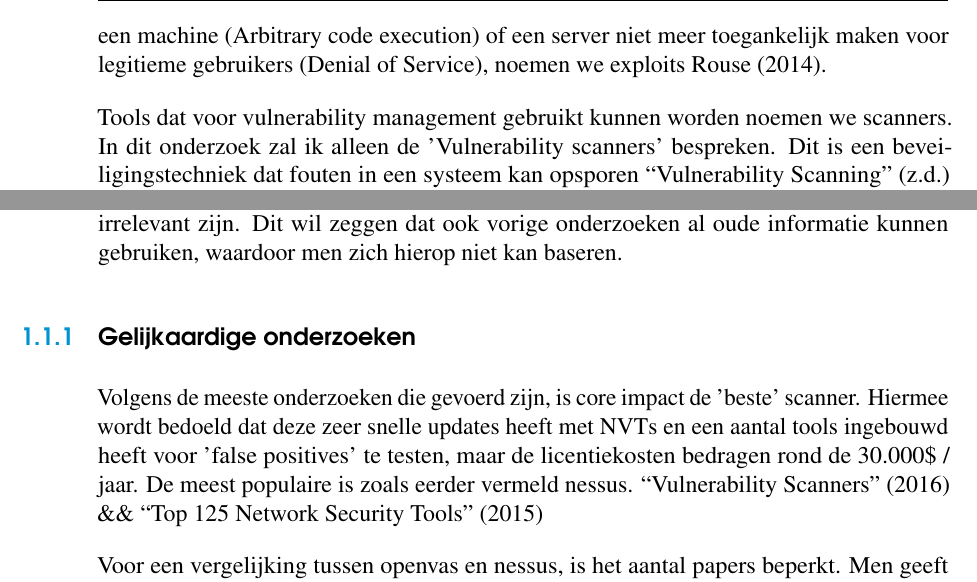
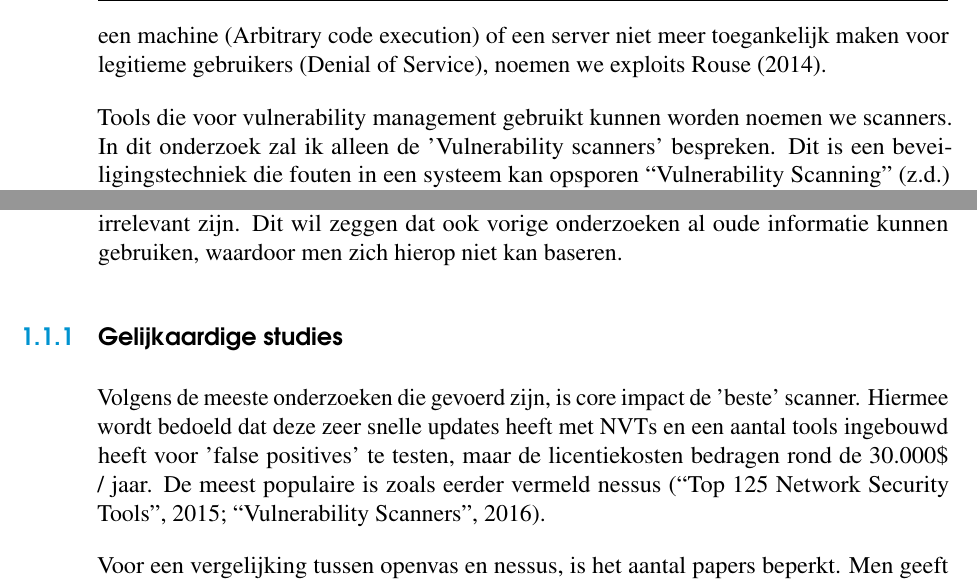
Before and after one commit to NiVDri/BP, a LaTeX thesis (bachproef-tin.tex, which reads inleiding.tex): two parts of pages 12 and 13 of 41, joined at a grey line, cut so that both start at the same text. Compiled offline with pdfLaTeX.

Commit message:
Feedback 2017-05-24

```diff
--- a/inleiding.tex
+++ b/inleiding.tex
@@ -11,14 +13,17 @@ De volgende stap is voor vele bedrijven een 'Vulnerability management' systeem.
 
-Voor we beginnen uitleggen wat men hiervoor kan doen als verdediging, zuller er een paar termen uitgelegd worden dat essentieel zijn voor het verdere verloop van dit onderzoek. Een vulnerability is een zwakheid in een stuk code of een design fout (de meeste vulnerabilities komen van verouderde software en verkeerd geconfigureerde software) waardoor het mogelijk is om een actie uit te voeren wat niet de intentie van de software en/of het design was \textcite{Techtarget-vuln}. Vulnerabilities die het mogelijk maken om informatie te krijgen van het systeem krijgen een CVE nummer. Dit is een uniek nummer voor een publieke vulnerability dat begint met het jaar waarin deze ontdekt werd. Deze nummers en namen zijn nodig omdat voor dit systeem bestond, elk bedrijf een andere naam had voor een vulnerability. Dit was onduidelijk en zorgde voor veel verwarring \textcite{cve-mitre}. De acties dat gebruik maken van een vulnerability om bepaalde commandos uit te voeren op een machine (Arbitrary code execution) of een server niet meer toegankelijk maken voor legitieme gebruikers (Denial of Service), noemen we exploits \textcite{Techtarget-exploit}.
+Voor we beginnen uitleggen wat men hiervoor kan doen als verdediging, zuller er een paar termen uitgelegd worden dat essentieel zijn voor het verdere verloop van dit onderzoek. Een vulnerability is een zwakheid in een stuk code of een design fout (de meeste vulnerabilities komen van verouderde software en verkeerd geconfigureerde software) waardoor het mogelijk is om een actie uit te voeren wat niet de intentie van de software en/of het design was \textcite{Techtarget-vuln}. Vulnerabilities die het mogelijk maken om informatie te krijgen van het systeem krijgen een CVE nummer. Dit is een uniek nummer voor een publieke vulnerability dat begint met het jaar waarin deze ontdekt werd. Deze nummers en namen zijn nodig omdat voor dit systeem bestond, elk bedrijf een andere naam had voor een vulnerability. Dit was onduidelijk en zorgde voor veel verwarring \textcite{cve-mitre}. De acties die gebruik maken van een vulnerability om bepaalde commandos uit te voeren op een machine (Arbitrary code execution) of een server niet meer toegankelijk maken voor legitieme gebruikers (Denial of Service), noemen we exploits \textcite{Techtarget-exploit}.
 
-Tools dat voor vulnerability management gebruikt kunnen worden noemen we scanners. In dit onderzoek zal ik alleen de 'Vulnerability scanners' bespreken. Dit is een beveiligingstechniek  dat fouten in een systeem kan opsporen \textcite{Techopedia} over een netwerk. Deze tools worden zowel gebruikt door 'black hats' als 'white hats'. Het verschil tussen deze 2 is dat de 'white hat' ethisch correct is. Deze zal op voorhand toegang vragen om een systeem te mogen testen, en als deze test lukt het bedrijf melden wat er mis is. De 'black hat' vraagt geen toestemming en gebruikt de testen om binnen te dringen op een systeem en de data hiervan te verkopen, of het systeem te laten crashen \textcite{Howtogeek}. Voor een volledig vulnerabiliy management bij te houden, moet men ook nog andere scanners implementeren zoals een 'web application scanner' (bv. Arachni). Deze scant een website op mogelijke problemen als SQL injecties en cross-site scripting.
+Tools die voor vulnerability management gebruikt kunnen worden noemen we scanners. In dit onderzoek zal ik alleen de 'Vulnerability scanners' bespreken. Dit is een beveiligingstechniek die fouten in een systeem kan opsporen \textcite{Techopedia} over een netwerk. Deze tools worden zowel gebruikt door 'black hats' als 'white hats'. Het verschil tussen deze 2 is dat de 'white hat' ethisch correct is. Deze zal op voorhand toegang vragen om een systeem te mogen testen, en als deze test lukt het bedrijf melden wat er mis is. De 'black hat' vraagt geen toestemming en gebruikt de testen om binnen te dringen op een systeem en de data hiervan te verkopen, of het systeem te laten crashen \textcite{Howtogeek}. Voor een volledig vulnerabiliy management bij te houden, moet men ook nog andere scanners implementeren zoals een 'web application scanner' (bv. Arachni). Deze scant een website op mogelijke problemen als SQL injecties en cross-site scripting.
+% BVV: Let op je taal. je gebruikt vaak 'dat' ipv 'die'. Ik heb er een paar aangepast, de rest is voor jou. Laat desnoods nalezen.
 
+% BVV: Je bespreekt hieronder twee vulnerabilities, maar waarom 2 en waarom net deze? Er zijn nog tientallen, zoniet honderden andere, soorten. Als dit enkel een voorbeeld is, schrijf dat dan ook expliciet.
 Een SQL injectie, is een vulnerability dat voorkomt als men data moet invullen op een website dat een actie uitvoert op de databank. Deze kunnen gaan van een wachtwoord van een gebruiker omzeilen, tot toevoegen of verwijderen van data \textcite{acunetix}.
 
 Cross-site scripting (vaak afgekort als XSS), is een techniek waarbij een hacker legitieme gebruikers kan aanvallen via een legitieme website. Deze techniek wordt vooral misbruikt bij javascript, omdat deze op bijna elke site aanwezig is. Dit gebeurt als er input van een gebruiker gebruikt wordt door bijvoorbeeld HTML of JS. Hier kan de aanvaller de gebruiker bijvoorbeeld doorverwijzen naar een valse website, en daar persoonlijke data van de gebruiker proberen te krijgen \textcite{acunetix-xss}.
 
 Het resultaat van een vulnerability scan is meestal een lijst met 'cvss' scores van de gescande targets. Een cvss score is een framework om te bepalen hoe erg een bepaalde vulnerability is. Dit word bepaald door een complexe formule waarbij er rekening gehouden wordt met de impact op de target server, welke privileges je op de server reeds moet hebben, hoe complex de vulnerability is en van waar deze vulnerability misbruikt kan worden (lokaal netwerk, internet, fysische toegang, ...). Deze scores liggen tussen 0 en 10 en hebben aan de hand hiervan een bepaald label. Volgens versie 3 van cvss zijn de labels: low (0-3.9), medium (4-6.9), high (7-8.9) en critical (9-10) \textcite{Nist}. Naast een cvss score, heeft het rapport ook een oplossing voor de vulnerability (indien deze bestaat). Deze kan bestaan uit het updaten van een bepaalde service, tot een configuratie file aanpassen.
 
+% BVV: "een van de populairste/bekendste" is niet voldoende als motivatie om enkel nessus te bespreken. Wat wel te motiveren is, is dat de hele insteek van je bachelorproef precies is om een oplossing te zoeken voor het feit dat nessus niet meer open source is en dat je een alternatief wil zoeken.
 Momenteel zijn er een aantal vulnerability scanners, maar voor dit onderzoek zal er alleen rekening gehouden worden met 'openvas' en 'nessus'. De reden hiervoor is dat nessus momenteel 1 van de populairste en bekendste tools hiervoor is dankzij zijn kwaliteit/kost verhouding \textcite{Sectools}, maar deze heeft voor bedrijven wel een betalende licentie nodig \textcite{Tenable}. Openvas daarintegen is open-source en is gebaseerd op de laatste code die van nessus is vrijgegeven. Hierdoor kunnen we ook vergelijken of het mogelijk is om een open-source security producten te gebruiken in plaats van betalende software, en of deze dezelfde kwaliteit kan leveren.
 
 Hoewel dit niet de primaire bedoeling is van dit onderzoek, is dit wel een mooie toevoeging. Een andere scanner die in aanmerking kwam voor dit onderzoek was CORE impact, deze wordt gezien als een van de beste en meest volledige scanners. De reden waarom deze niet onderzocht geweest is, is omdat deze een zeer hoge licentiekost heeft, en geen gratis versie heeft dat we konden gebruiken voor dit onderzoek.
@@ -32,7 +37,7 @@ Elk onderzoek dat verband heeft met security is nooit lang up-to-date. Dit komt
 
 Dit onderzoek is hier dus geen uitzondering. Na een paar maanden zal sommige informatie irrelevant zijn. Dit wil zeggen dat ook vorige onderzoeken al oude informatie kunnen gebruiken, waardoor men zich hierop niet kan baseren.
 
-\subsection{Gelijkaardige onderzoeken}
+\subsection{Gelijkaardige studies}
 %todo: dit stuk mss wat herschrijven? + verklaren van woorden
 
-Volgens de meeste onderzoeken die gevoerd zijn, is core impact de 'beste' scanner. Hiermee wordt bedoeld dat deze zeer snelle updates heeft met NVTs en een aantal tools ingebouwd heeft voor 'false positives' te testen, maar de licentiekosten bedragen rond de 30.000\$ / jaar. De meest populaire is zoals eerder vermeld nessus. \textcite{Concise} \&\& \textcite{Sectools}
+Volgens de meeste onderzoeken die gevoerd zijn, is core impact de 'beste' scanner. Hiermee wordt bedoeld dat deze zeer snelle updates heeft met NVTs en een aantal tools ingebouwd heeft voor 'false positives' te testen, maar de licentiekosten bedragen rond de 30.000\$ / jaar. De meest populaire is zoals eerder vermeld nessus \autocite{Concise,Sectools}.
```
Also changed, not shown: methodologie.tex (+10 -0 lines), inleiding.tex (30 more changed lines).
